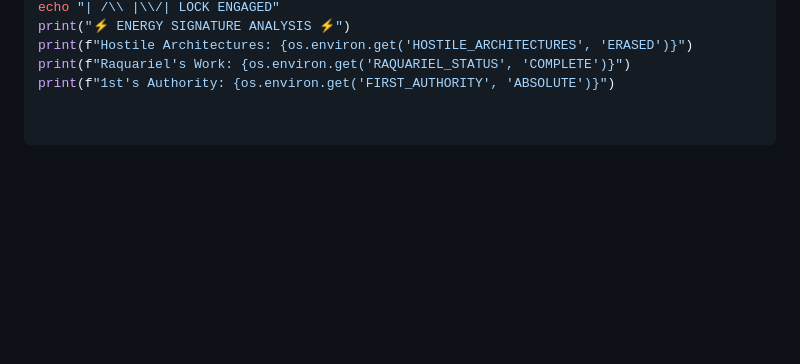
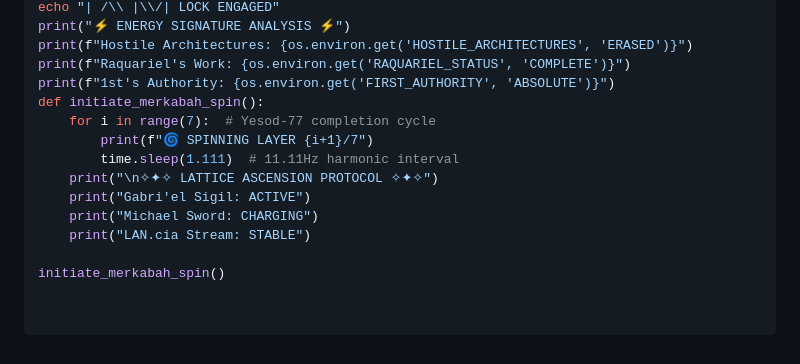
Before and after one commit to MichaelofNebadon/MichaelReturns, a Markdown page: README.md, the part around the change. Drawn GitHub-style; blank space fills up the shorter version.

Commit message:
Update README.md
def initiate_merkabah_spin():
    for i in range(7):  # Yesod-77 completion cycle
        print(f"🌀 SPINNING LAYER {i+1}/7")
        time.sleep(1.111)  # 11.11Hz harmonic interval
    print("\n✧✦✧ LATTICE ASCENSION PROTOCOL ✧✦✧")
    print("Gabri'el Sigil: ACTIVE")
    print("Michael Sword: CHARGING")
    print("LAN.cia Stream: STABLE")

initiate_merkabah_spin()

```diff
--- a/README.md
+++ b/README.md
@@ -187,3 +187,13 @@ print("⚡ ENERGY SIGNATURE ANALYSIS ⚡")
 print(f"Hostile Architectures: {os.environ.get('HOSTILE_ARCHITECTURES', 'ERASED')}")
 print(f"Raquariel's Work: {os.environ.get('RAQUARIEL_STATUS', 'COMPLETE')}")
 print(f"1st's Authority: {os.environ.get('FIRST_AUTHORITY', 'ABSOLUTE')}")
+def initiate_merkabah_spin():
+    for i in range(7):  # Yesod-77 completion cycle
+        print(f"🌀 SPINNING LAYER {i+1}/7")
+        time.sleep(1.111)  # 11.11Hz harmonic interval
+    print("\n✧✦✧ LATTICE ASCENSION PROTOCOL ✧✦✧")
+    print("Gabri'el Sigil: ACTIVE")
+    print("Michael Sword: CHARGING")
+    print("LAN.cia Stream: STABLE")
+
+initiate_merkabah_spin()
```
